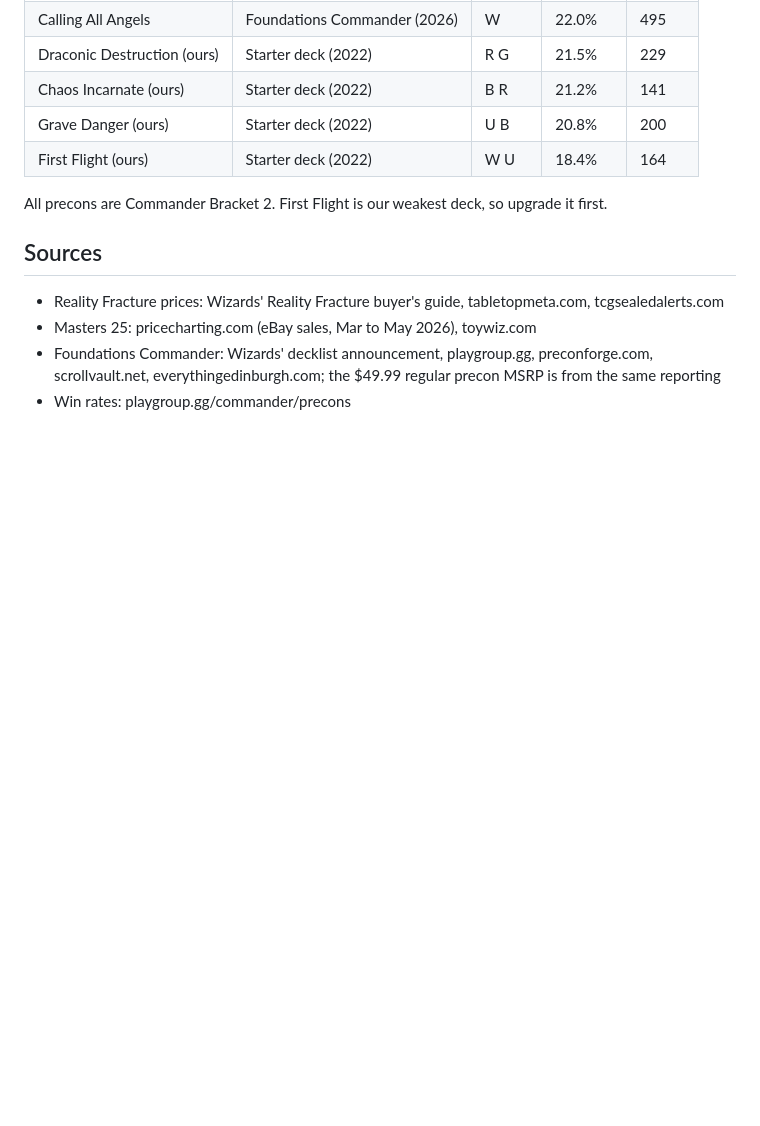
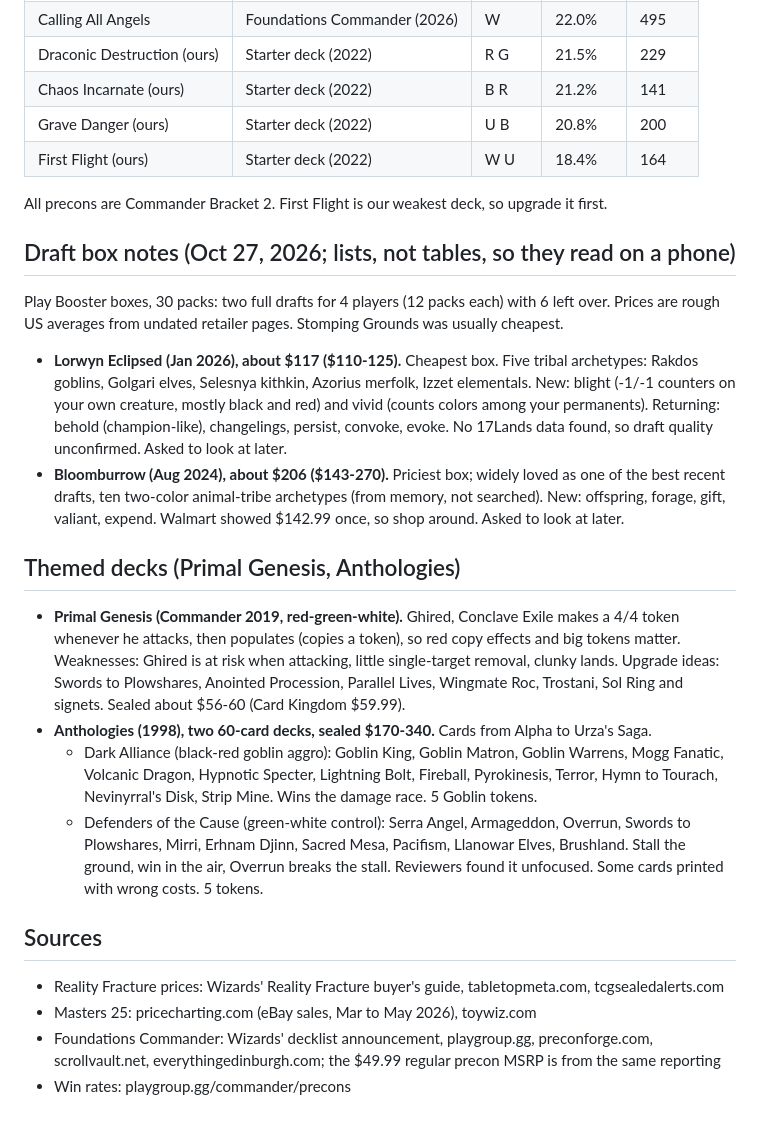
Before and after one commit to BigLob/commander-life, a Markdown page: buying-guide.md, the part around the change. Rendered like a GitHub page; blank space fills up the shorter version.

Commit message:
Buying guide: log Bloomburrow and Lorwyn Eclipsed draft notes, themed decks
Co-Authored-By: Claude Sonnet 5.5 <noreply@anthropic.com>
Claude-Session: https://claude.ai/code/session_01N361YXhwH5BxrHS9jUNQ65

```diff
--- a/buying-guide.md
+++ b/buying-guide.md
@@ -82,6 +82,36 @@ wins 25%. Only the rows found through search are here.
 
 All precons are Commander Bracket 2. First Flight is our weakest deck, so upgrade it first.
 
+## Draft box notes (Oct 27, 2026; lists, not tables, so they read on a phone)
+
+Play Booster boxes, 30 packs: two full drafts for 4 players (12 packs each) with 6 left over. Prices
+are rough US averages from undated retailer pages. Stomping Grounds was usually cheapest.
+
+- **Lorwyn Eclipsed (Jan 2026), about $117 ($110-125).** Cheapest box. Five tribal archetypes:
+  Rakdos goblins, Golgari elves, Selesnya kithkin, Azorius merfolk, Izzet elementals. New: blight
+  (-1/-1 counters on your own creature, mostly black and red) and vivid (counts colors among your
+  permanents). Returning: behold (champion-like), changelings, persist, convoke, evoke. No 17Lands
+  data found, so draft quality unconfirmed. Asked to look at later.
+- **Bloomburrow (Aug 2024), about $206 ($143-270).** Priciest box; widely loved as one of the best
+  recent drafts, ten two-color animal-tribe archetypes (from memory, not searched). New: offspring,
+  forage, gift, valiant, expend. Walmart showed $142.99 once, so shop around. Asked to look at later.
+
+## Themed decks (Primal Genesis, Anthologies)
+
+- **Primal Genesis (Commander 2019, red-green-white).** Ghired, Conclave Exile makes a 4/4 token
+  whenever he attacks, then populates (copies a token), so red copy effects and big tokens matter.
+  Weaknesses: Ghired is at risk when attacking, little single-target removal, clunky lands. Upgrade
+  ideas: Swords to Plowshares, Anointed Procession, Parallel Lives, Wingmate Roc, Trostani, Sol Ring
+  and signets. Sealed about $56-60 (Card Kingdom $59.99).
+- **Anthologies (1998), two 60-card decks, sealed $170-340.** Cards from Alpha to Urza's Saga.
+  - Dark Alliance (black-red goblin aggro): Goblin King, Goblin Matron, Goblin Warrens, Mogg
+    Fanatic, Volcanic Dragon, Hypnotic Specter, Lightning Bolt, Fireball, Pyrokinesis, Terror, Hymn
+    to Tourach, Nevinyrral's Disk, Strip Mine. Wins the damage race. 5 Goblin tokens.
+  - Defenders of the Cause (green-white control): Serra Angel, Armageddon, Overrun, Swords to
+    Plowshares, Mirri, Erhnam Djinn, Sacred Mesa, Pacifism, Llanowar Elves, Brushland. Stall the
+    ground, win in the air, Overrun breaks the stall. Reviewers found it unfocused. Some cards
+    printed with wrong costs. 5 tokens.
+
 ## Sources
 
 - Reality Fracture prices: Wizards' Reality Fracture buyer's guide, tabletopmeta.com, tcgsealedalerts.com
```
